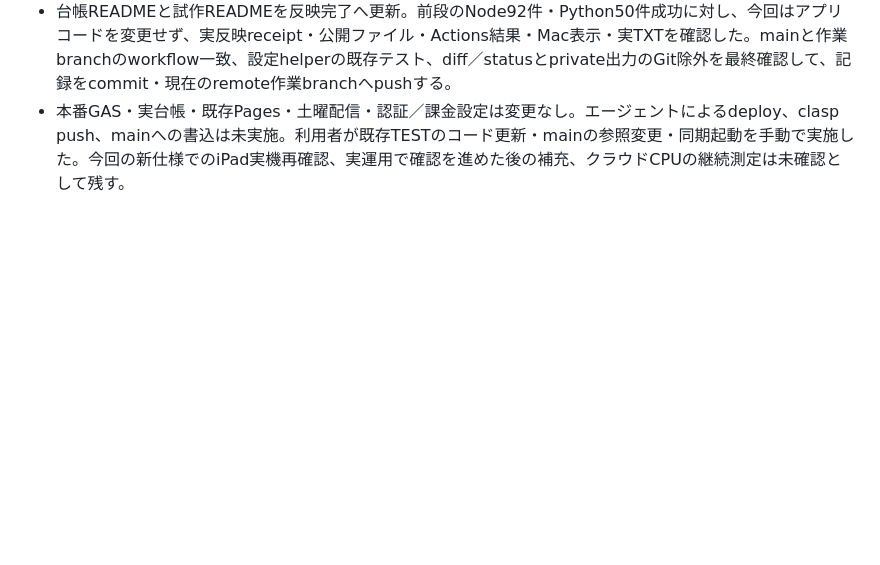
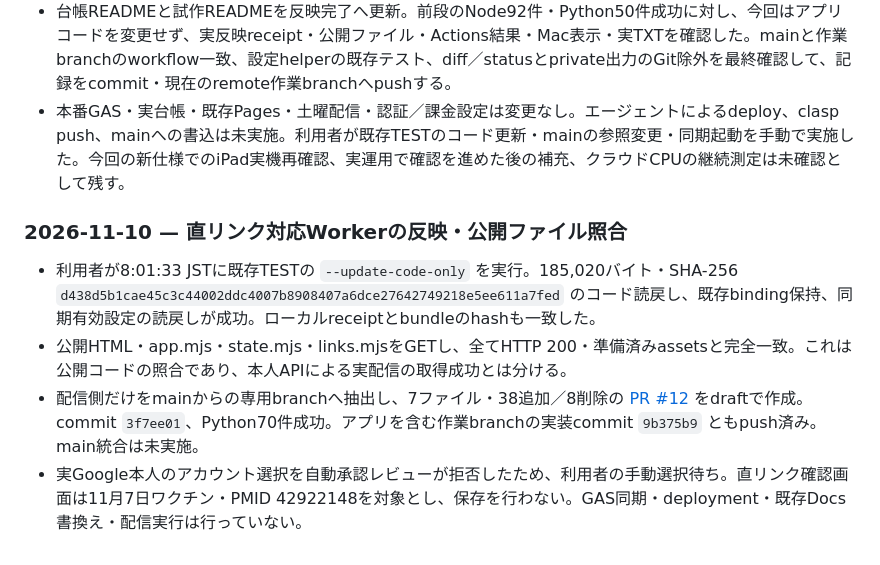
Before and after one commit to haman-360/pubmed_abstract, a Markdown page: docs/DEVELOPMENT_LOG.md, the part around the change. GitHub-like rendering; blank space fills up the shorter version.

```diff
--- a/docs/DEVELOPMENT_LOG.md
+++ b/docs/DEVELOPMENT_LOG.md
@@ -253,3 +253,11 @@
 - 利用者がMacの既存アプリを再読込みし、「配信100」を確認。その後Mac用 `希望PMIDを出力.command` を実行し、19:56 JSTの生成TXTを共有した。ローカルファイルを読取のみで検証し、34件・299バイト・数字のみ1行1件・重複なし・数値順・UTF-8/BOMなし・末尾改行・0600を確認した。PMIDの中身は本ログやGitへ転記せず、生成TXTはGit対象外のprivate出力先に保持。原本取得プログラムの実行や入手済みへの状態変更は行わない。
 - 台帳READMEと試作READMEを反映完了へ更新。前段のNode92件・Python50件成功に対し、今回はアプリコードを変更せず、実反映receipt・公開ファイル・Actions結果・Mac表示・実TXTを確認した。mainと作業branchのworkflow一致、設定helperの既存テスト、diff／statusとprivate出力のGit除外を最終確認して、記録をcommit・現在のremote作業branchへpushする。
 - 本番GAS・実台帳・既存Pages・土曜配信・認証／課金設定は変更なし。エージェントによるdeploy、clasp push、mainへの書込は未実施。利用者が既存TESTのコード更新・mainの参照変更・同期起動を手動で実施した。今回の新仕様でのiPad実機再確認、実運用で確認を進めた後の補充、クラウドCPUの継続測定は未確認として残す。
+
+
+### 2026-11-10 — 直リンク対応Workerの反映・公開ファイル照合
+
+- 利用者が8:01:33 JSTに既存TESTの `--update-code-only` を実行。185,020バイト・SHA-256 `d438d5b1cae45c3c44002ddc4007b8908407a6dce27642749218e5ee611a7fed` のコード読戻し、既存binding保持、同期有効設定の読戻しが成功。ローカルreceiptとbundleのhashも一致した。
+- 公開HTML・app.mjs・state.mjs・links.mjsをGETし、全てHTTP 200・準備済みassetsと完全一致。これは公開コードの照合であり、本人APIによる実配信の取得成功とは分ける。
+- 配信側だけをmainからの専用branchへ抽出し、7ファイル・38追加／8削除の [PR #12](https://github.com/haman-360/pubmed_abstract/pull/12) をdraftで作成。commit `3f7ee01`、Python70件成功。アプリを含む作業branchの実装commit `9b375b9` ともpush済み。main統合は未実施。
+- 実Google本人のアカウント選択を自動承認レビューが拒否したため、利用者の手動選択待ち。直リンク確認画面は11月7日ワクチン・PMID 42922148を対象とし、保存を行わない。GAS同期・deployment・既存Docs書換え・配信実行は行っていない。
```
Also changed, not shown: pmid_ledger/prototype/README.md (+1 -1 lines).
